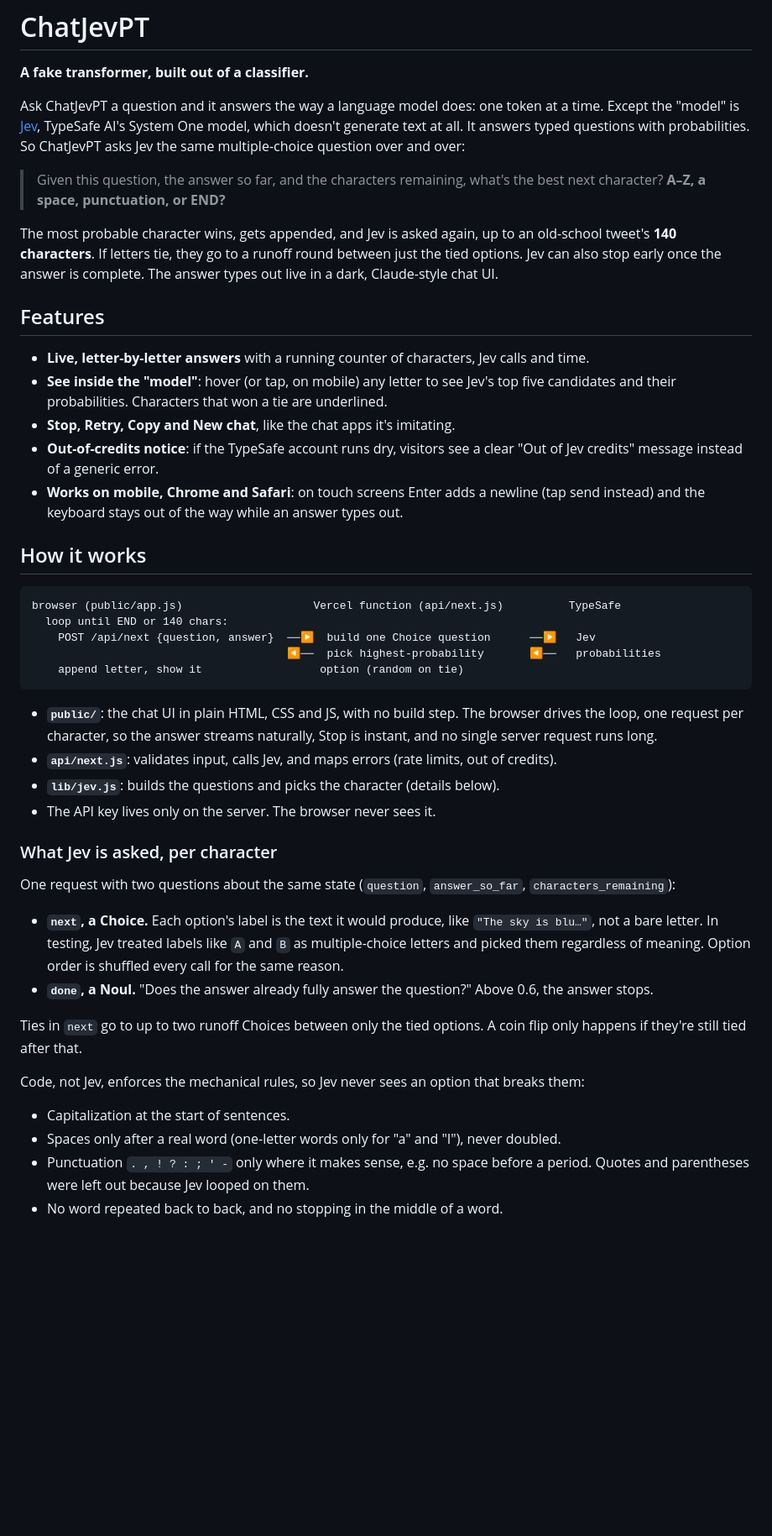
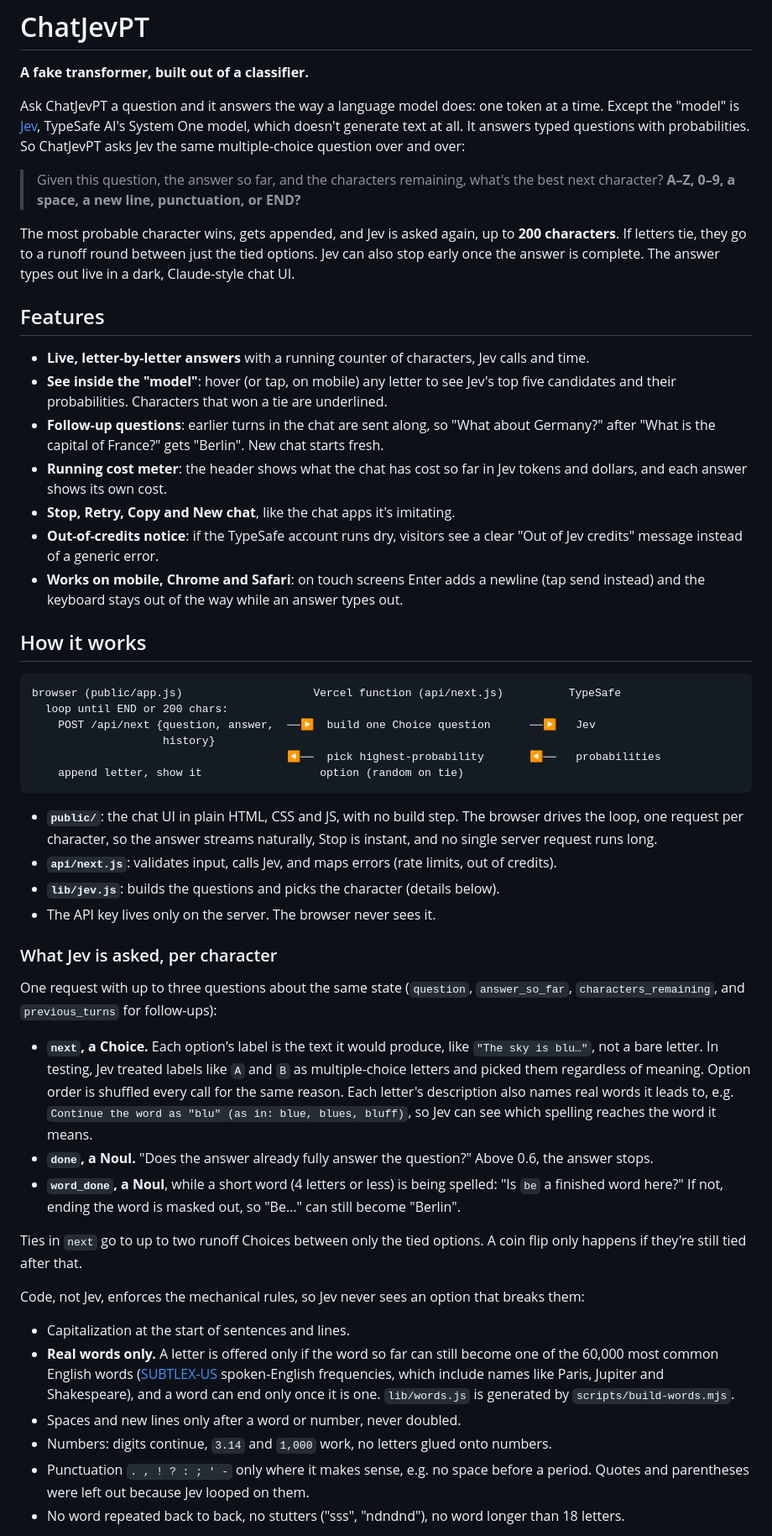
Before and after one commit to samkoosh/ChatJevPT, a Markdown page: README.md, the part around one of its changes. Shown at 84% size. Rendered like a GitHub page; blank space fills up the shorter version.

Commit message:
README: follow-ups, cost meter, real-word spelling, and the three test suites
Co-Authored-By: Claude Opus 5.5 <noreply@anthropic.com>
Claude-Session: https://claude.ai/code/session_01WDbebPxDtc5AxaqXu2yZmQ

````diff
--- a/README.md
+++ b/README.md
@@ -8,10 +8,9 @@ all. It answers typed questions with probabilities. So ChatJevPT asks Jev the sa
 question over and over:
 
 > Given this question, the answer so far, and the characters remaining, what's the best next character?
-> **A–Z, a space, punctuation, or END?**
+> **A–Z, 0–9, a space, a new line, punctuation, or END?**
 
-The most probable character wins, gets appended, and Jev is asked again, up to an old-school tweet's
-**140 characters**. If letters tie, they go to a runoff round between just the tied options. Jev can
+The most probable character wins, gets appended, and Jev is asked again, up to **200 characters**. If letters tie, they go to a runoff round between just the tied options. Jev can
 also stop early once the answer is complete. The answer types out live in a dark, Claude-style chat UI.
 
 ## Features
@@ -19,6 +18,10 @@ also stop early once the answer is complete. The answer types out live in a dark
 - **Live, letter-by-letter answers** with a running counter of characters, Jev calls and time.
 - **See inside the "model"**: hover (or tap, on mobile) any letter to see Jev's top five candidates and
   their probabilities. Characters that won a tie are underlined.
+- **Follow-up questions**: earlier turns in the chat are sent along, so "What about Germany?" after
+  "What is the capital of France?" gets "Berlin". New chat starts fresh.
+- **Running cost meter**: the header shows what the chat has cost so far in Jev tokens and dollars, and
+  each answer shows its own cost.
 - **Stop, Retry, Copy and New chat**, like the chat apps it's imitating.
 - **Out-of-credits notice**: if the TypeSafe account runs dry, visitors see a clear "Out of Jev credits"
   message instead of a generic error.
@@ -29,8 +32,9 @@ also stop early once the answer is complete. The answer types out live in a dark
 
 ```
 browser (public/app.js)                    Vercel function (api/next.js)          TypeSafe
-  loop until END or 140 chars:
-    POST /api/next {question, answer}  ──▶  build one Choice question      ──▶   Jev
+  loop until END or 200 chars:
+    POST /api/next {question, answer,  ──▶  build one Choice question      ──▶   Jev
+                    history}
                                        ◀──  pick highest-probability       ◀──   probabilities
     append letter, show it                  option (random on tie)
 ```
@@ -44,22 +48,32 @@ browser (public/app.js)                    Vercel function (api/next.js)
 
 ### What Jev is asked, per character
 
-One request with two questions about the same state (`question`, `answer_so_far`,
-`characters_remaining`):
+One request with up to three questions about the same state (`question`, `answer_so_far`,
+`characters_remaining`, and `previous_turns` for follow-ups):
 
 - **`next`, a Choice.** Each option's label is the text it would produce, like `"The sky is blu…"`,
   not a bare letter. In testing, Jev treated labels like `A` and `B` as multiple-choice letters and
   picked them regardless of meaning. Option order is shuffled every call for the same reason.
+  Each letter's description also names real words it leads to, e.g.
+  `Continue the word as "blu" (as in: blue, blues, bluff)`, so Jev can see which spelling reaches the
+  word it means.
 - **`done`, a Noul.** "Does the answer already fully answer the question?" Above 0.6, the answer stops.
+- **`word_done`, a Noul**, while a short word (4 letters or less) is being spelled: "Is `be` a finished
+  word here?" If not, ending the word is masked out, so "Be…" can still become "Berlin".
 
 Ties in `next` go to up to two runoff Choices between only the tied options. A coin flip only happens
 if they're still tied after that.
 
 Code, not Jev, enforces the mechanical rules, so Jev never sees an option that breaks them:
 
-- Capitalization at the start of sentences.
-- Spaces only after a real word (one-letter words only for "a" and "I"), never doubled.
+- Capitalization at the start of sentences and lines.
+- **Real words only.** A letter is offered only if the word so far can still become one of the 60,000
+  most common English words ([SUBTLEX-US](https://www.npmjs.com/package/subtlex-word-frequencies)
+  spoken-English frequencies, which include names like Paris, Jupiter and Shakespeare), and a word can
+  end only once it is one. `lib/words.js` is generated by `scripts/build-words.mjs`.
+- Spaces and new lines only after a word or number, never doubled.
+- Numbers: digits continue, `3.14` and `1,000` work, no letters glued onto numbers.
 - Punctuation `. , ! ? : ; ' -` only where it makes sense, e.g. no space before a period. Quotes and
   parentheses were left out because Jev looped on them.
-- No word repeated back to back, and no stopping in the middle of a word.
+- No word repeated back to back, no stutters ("sss", "ndndnd"), no word longer than 18 letters.
 
````
Also changed, not shown: other parts of README.md (+20 -4 lines).
